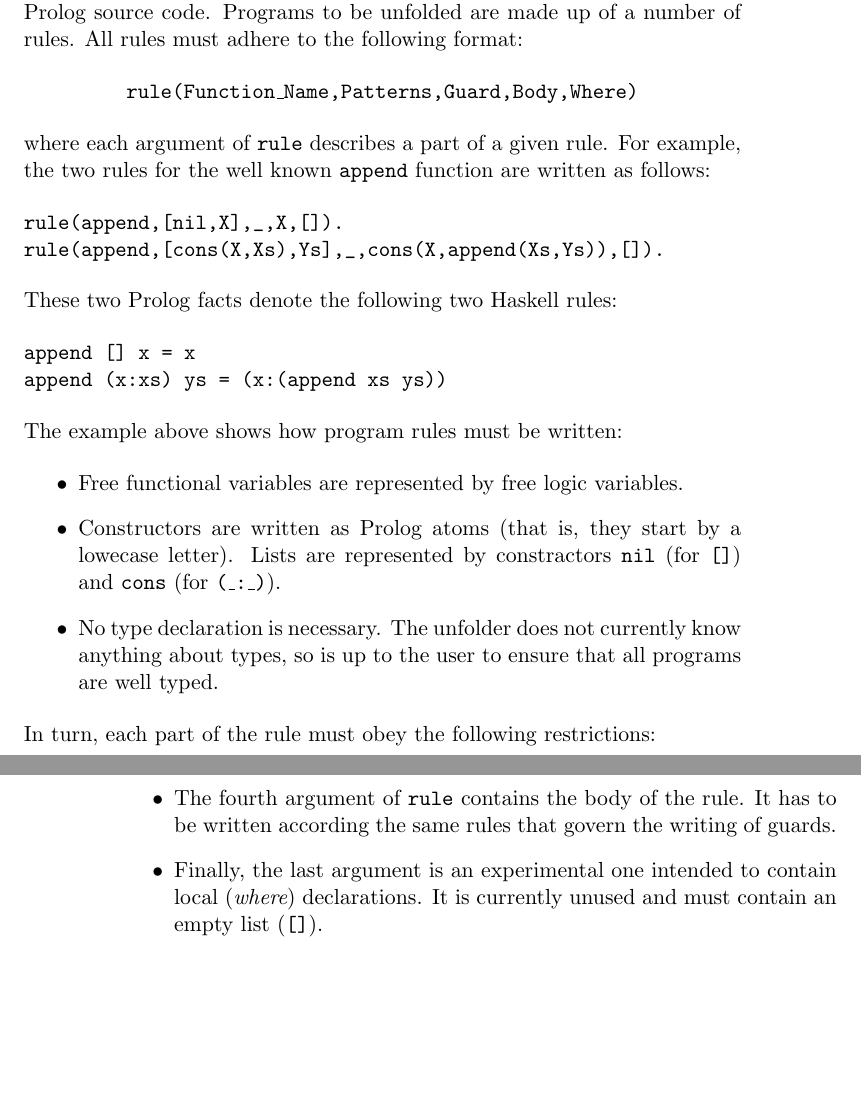
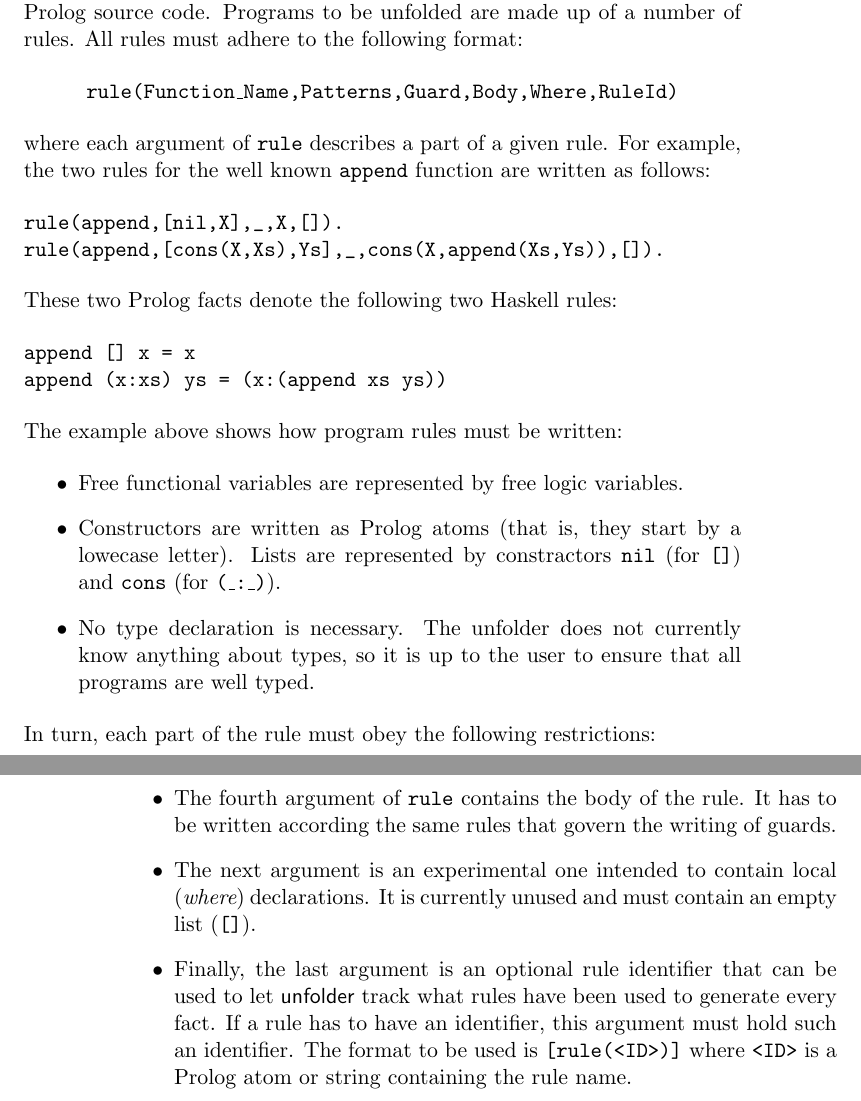
Before and after one commit to josem-rey/unfolder, a LaTeX book (doc/unfolder.tex): two parts of pages 7 and 8 of 13, joined at a grey line, cut so that both start at the same text, the shorter picture padded with empty space. Compiled offline with pdfLaTeX.

Commit message:
Updating the manual to include the latest changes

```diff
--- a/doc/unfolder.tex
+++ b/doc/unfolder.tex
@@ -70,7 +70,7 @@ up of a number of rules. All rules must adhere to the following
 format:
 
 \begin{center}
-{\tt rule(Function\_Name,Patterns,Guard,Body,Where)}
+{\tt rule(Function\_Name,Patterns,Guard,Body,Where,RuleId)}
 \end{center}
 
 \noindent
@@ -105,7 +105,7 @@ lowecase letter). Lists are represented by constractors {\tt nil} (for
 
 \item
 No type declaration is necessary. The unfolder does not currently know
-anything about types, so is up to the user to ensure that all programs
+anything about types, so it is up to the user to ensure that all programs
 are well typed.
 \end{itemize}
 
@@ -137,9 +137,16 @@ has to be written according the same rules that govern the writing of
 guards.
 
 \item
-Finally, the last argument is an experimental one intended to contain
+The next argument is an experimental one intended to contain
 local ({\em where}) declarations. It is currently unused and must
 contain an empty list (\verb.[].).
+
+\item
+Finally, the last argument is an optional rule identifier that can be
+used to let \unfolder track what rules have been used to generate
+every fact. If a rule has to have an identifier, this argument must
+hold such an identifier. The format to be used is {\tt [rule(<ID>)]}
+where {\tt <ID>} is a Prolog atom or string containing the rule name.
 \end{itemize}
 
 \chapter{Running \unfolder}
```
Also changed, not shown: doc/unfolder.pdf, doc/unfolder.tex (2 more changed lines).
